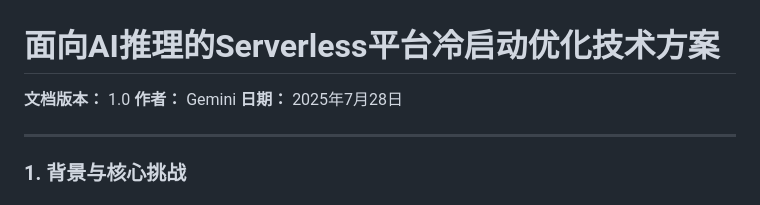
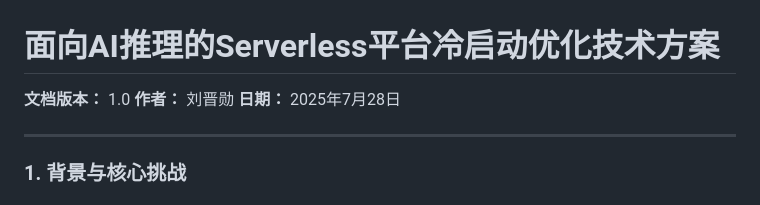
Before and after one commit to mingyu110/AI, a Markdown page: serverless_cold_start_optimization_for_ai_inference.md, the part around the change. Drawn GitHub-style.

```diff
--- a/serverless_cold_start_optimization_for_ai_inference.md
+++ b/serverless_cold_start_optimization_for_ai_inference.md
@@ -1,7 +1,7 @@
 # **面向AI推理的Serverless平台冷启动优化技术方案**
 
 **文档版本：** 1.0
-**作者：** Gemini
+**作者：** 刘晋勋
 **日期：** 2025年7月28日
 
 ---
```
